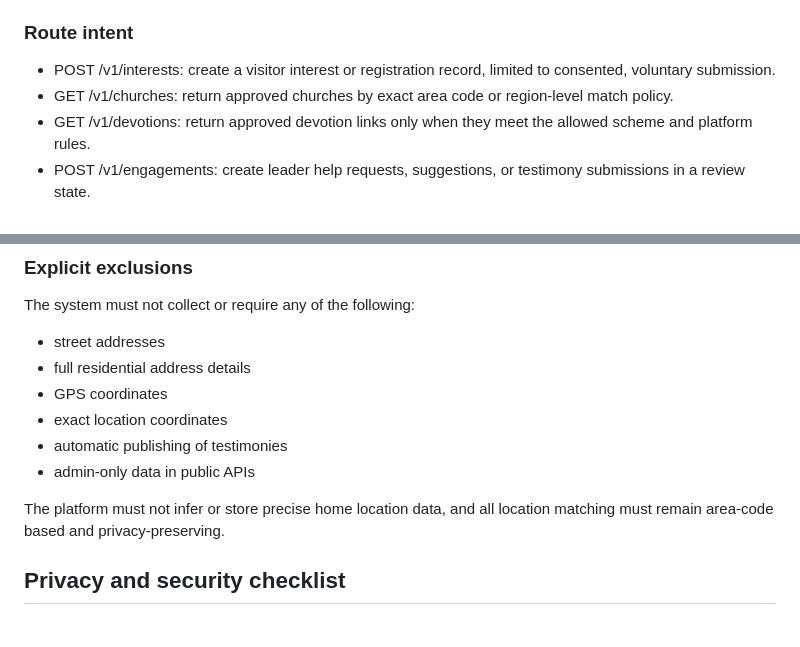
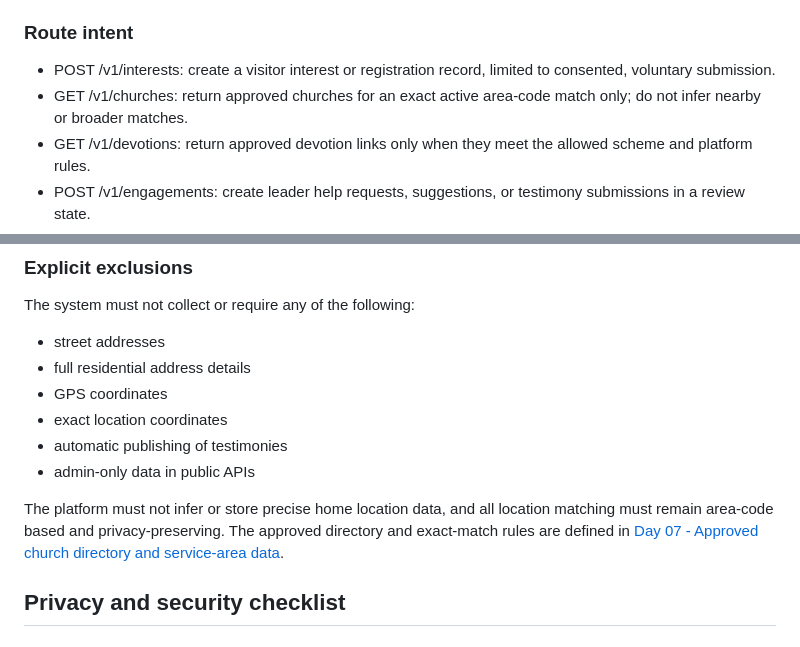
Before and after one commit to LindokuhleMPMahlangu/Saved2ServeConnect, a Markdown page: docs/architecture.md, 2 parts joined by grey strips. Rendered like a GitHub page.

Commit message:
Clarify church retrieval route intent and update privacy statement regarding location data

```diff
--- a/docs/architecture.md
+++ b/docs/architecture.md
@@ -55,7 +55,7 @@ The public and private routes are intentionally small and explicit:
 ### Route intent
 
 - POST /v1/interests: create a visitor interest or registration record, limited to consented, voluntary submission.
-- GET /v1/churches: return approved churches by exact area code or region-level match policy.
+- GET /v1/churches: return approved churches for an exact active area-code match only; do not infer nearby or broader matches.
 - GET /v1/devotions: return approved devotion links only when they meet the allowed scheme and platform rules.
 - POST /v1/engagements: create leader help requests, suggestions, or testimony submissions in a review state.
 - GET /v1/admin/engagements: list submissions requiring admin review.
@@ -95,7 +95,7 @@ The system must not collect or require any of the following:
 - automatic publishing of testimonies
 - admin-only data in public APIs
 
-The platform must not infer or store precise home location data, and all location matching must remain area-code based and privacy-preserving.
+The platform must not infer or store precise home location data, and all location matching must remain area-code based and privacy-preserving. The approved directory and exact-match rules are defined in [Day 07 - Approved church directory and service-area data](day-07-approved-church-directory-and-service-areas.md).
 
 ## Privacy and security checklist
 
```
